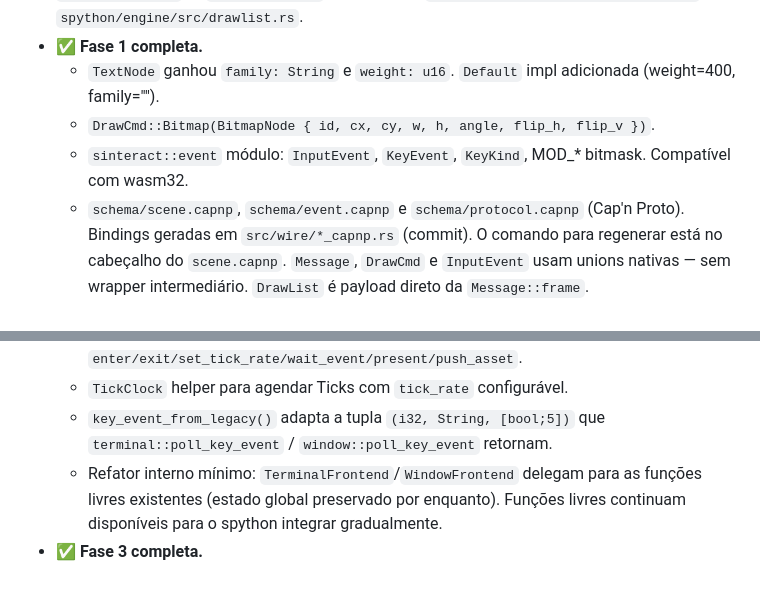
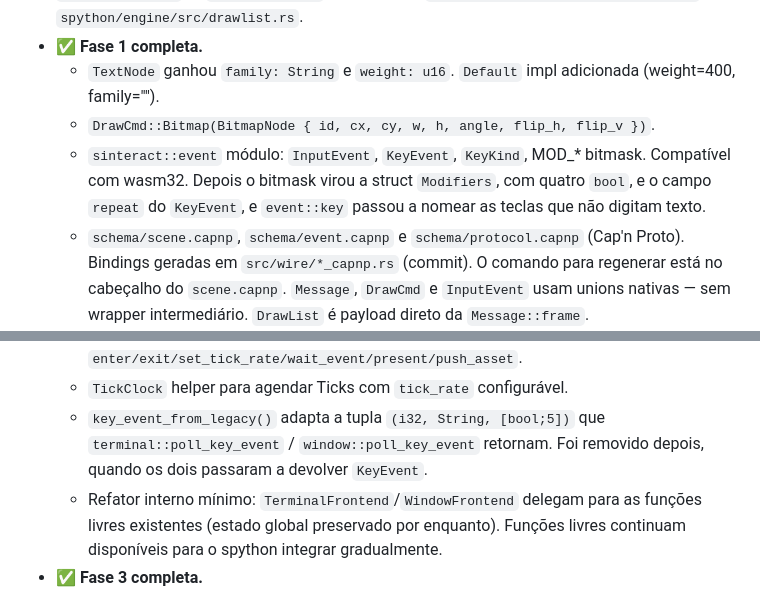
Before and after one commit to malbarbo/sinteract, a Markdown page: PLAN.md, 2 parts joined by grey strips. GitHub-like rendering.

Commit message:
docs: note the new KeyEvent in PLAN.md
PLAN.md described the MOD_* bitmask and key_event_from_legacy as they
are. It now notes that the bitmask became Modifiers and a repeat field,
that event::key names the keys, and that the tuple conversion is gone.

```diff
--- a/PLAN.md
+++ b/PLAN.md
@@ -267,7 +267,9 @@ Replicar mesma estrutura.
     adicionada (weight=400, family="").
   - `DrawCmd::Bitmap(BitmapNode { id, cx, cy, w, h, angle, flip_h, flip_v })`.
   - `sinteract::event` módulo: `InputEvent`, `KeyEvent`, `KeyKind`, MOD_*
-    bitmask. Compatível com wasm32.
+    bitmask. Compatível com wasm32. Depois o bitmask virou a struct
+    `Modifiers`, com quatro `bool`, e o campo `repeat` do `KeyEvent`, e
+    `event::key` passou a nomear as teclas que não digitam texto.
   - `schema/scene.capnp`, `schema/event.capnp` e `schema/protocol.capnp`
     (Cap'n Proto). Bindings geradas em `src/wire/*_capnp.rs` (commit). O
     comando para regenerar está no cabeçalho do `scene.capnp`.
@@ -303,7 +305,8 @@ Replicar mesma estrutura.
     `enter/exit/set_tick_rate/wait_event/present/push_asset`.
   - `TickClock` helper para agendar Ticks com `tick_rate` configurável.
   - `key_event_from_legacy()` adapta a tupla `(i32, String, [bool;5])` que
-    `terminal::poll_key_event` / `window::poll_key_event` retornam.
+    `terminal::poll_key_event` / `window::poll_key_event` retornam. Foi
+    removido depois, quando os dois passaram a devolver `KeyEvent`.
   - Refator interno mínimo: `TerminalFrontend`/`WindowFrontend` delegam
     para as funções livres existentes (estado global preservado por
     enquanto). Funções livres continuam disponíveis para o spython
```
